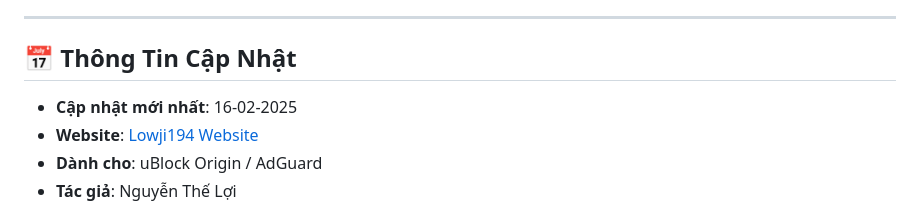
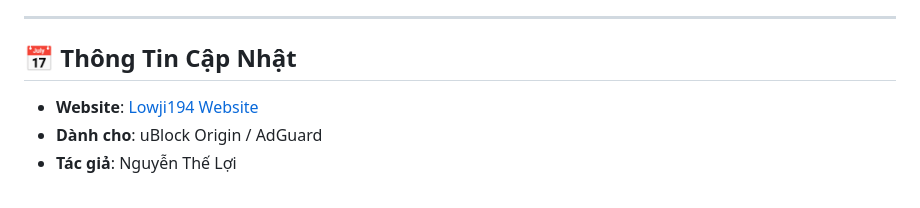
Before and after one commit to lowji194/linh-tinh, a Markdown page: filter_ads/README.md, the part around the change. Rendered like a GitHub page.

```diff
--- a/filter_ads/README.md
+++ b/filter_ads/README.md
@@ -6,7 +6,6 @@
 
 ## 📅 **Thông Tin Cập Nhật**
 
-- **Cập nhật mới nhất**: 16-02-2025
 - **Website**: [Lowji194 Website](https://lowji194.github.io)
 - **Dành cho**: uBlock Origin / AdGuard
 - **Tác giả**: Nguyễn Thế Lợi
```
